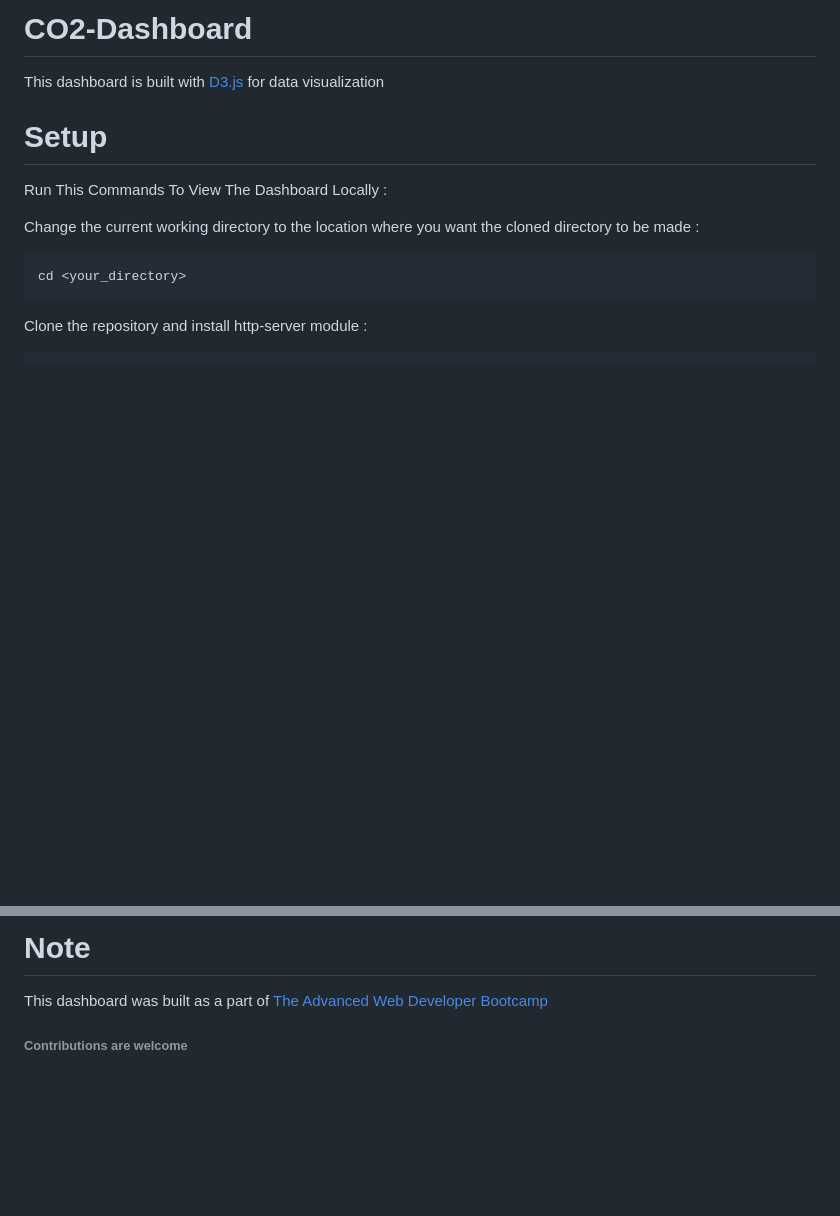
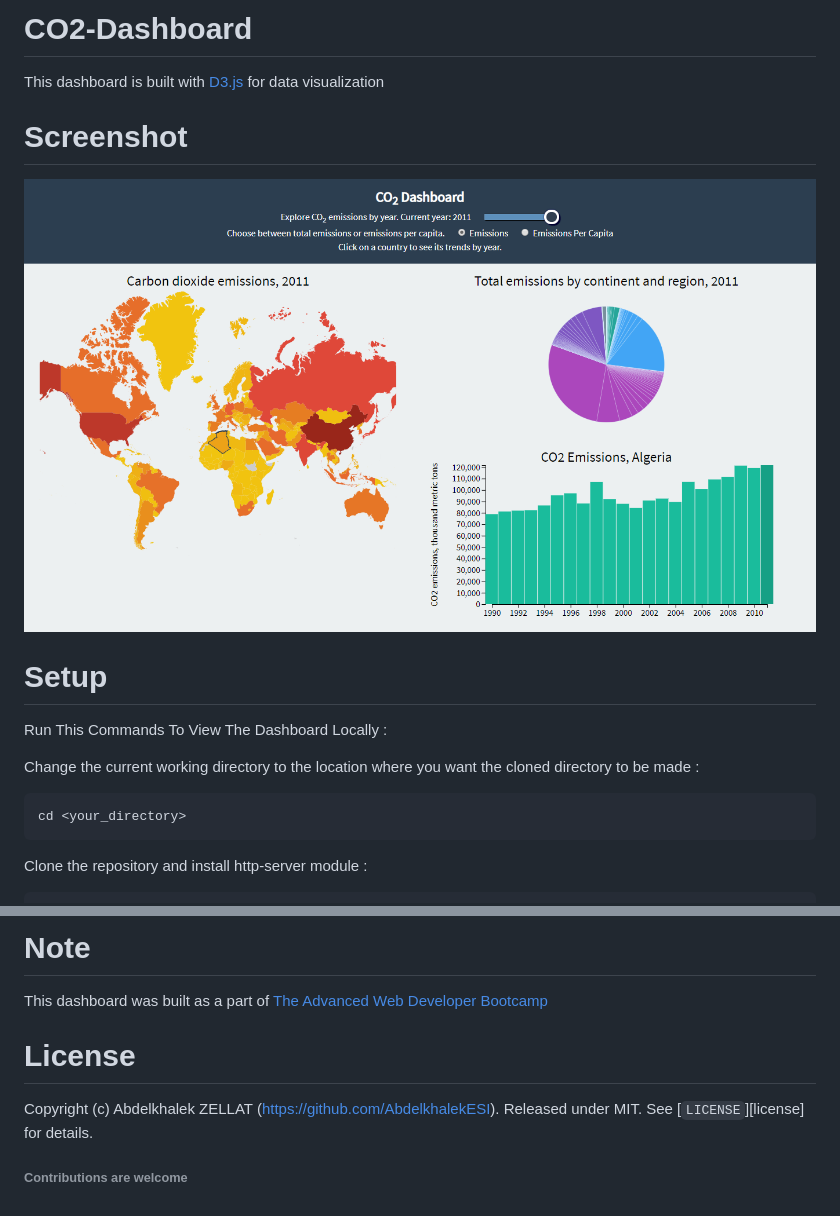
Before and after one commit to zeabdelkhalek/CO2-Dashboard, a Markdown page: README.md, 2 parts joined by grey strips. GitHub-like rendering; pictures changed too: Screen.png (added); blank space fills up the shorter version.

Commit message:
Add Screenshot

```diff
--- a/README.md
+++ b/README.md
@@ -1,6 +1,10 @@
 
 # CO2-Dashboard
 This dashboard is built with [D3.js](https://d3js.org/) for data visualization
+
+# Screenshot
+
+![Screen](/Screen.png)
 
 # Setup
 Run This Commands To View The Dashboard Locally :
@@ -22,5 +26,8 @@ Now You Can view the dashboard on http://localhost:3000
 # Note
 This dashboard was built as a part of [The Advanced Web Developer Bootcamp](https://www.udemy.com/the-advanced-web-developer-bootcamp/)
 
+# License
+
+Copyright (c) Abdelkhalek ZELLAT (https://github.com/AbdelkhalekESI). Released under MIT. See [`LICENSE`][license] for details.
 
 ###### Contributions are welcome
```
